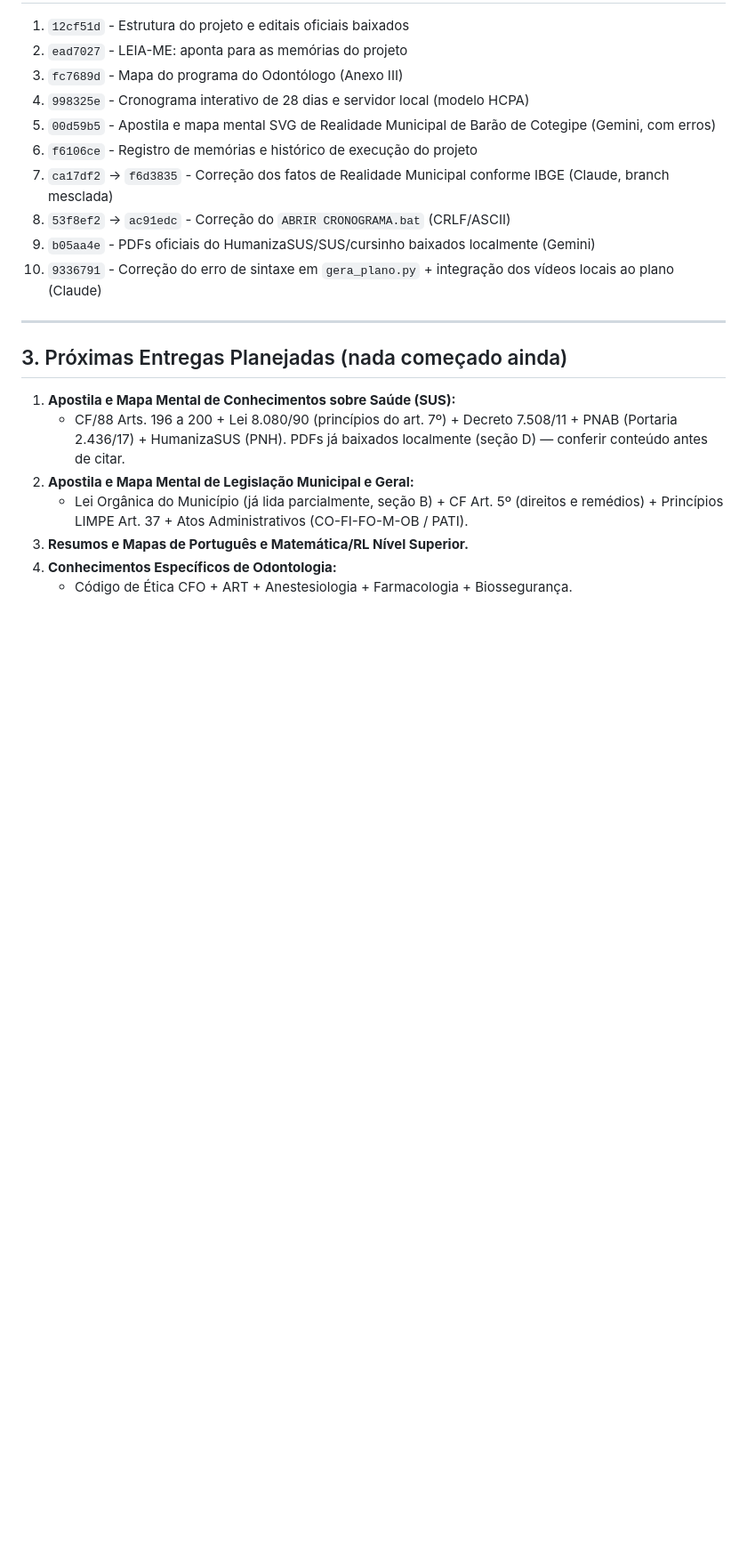
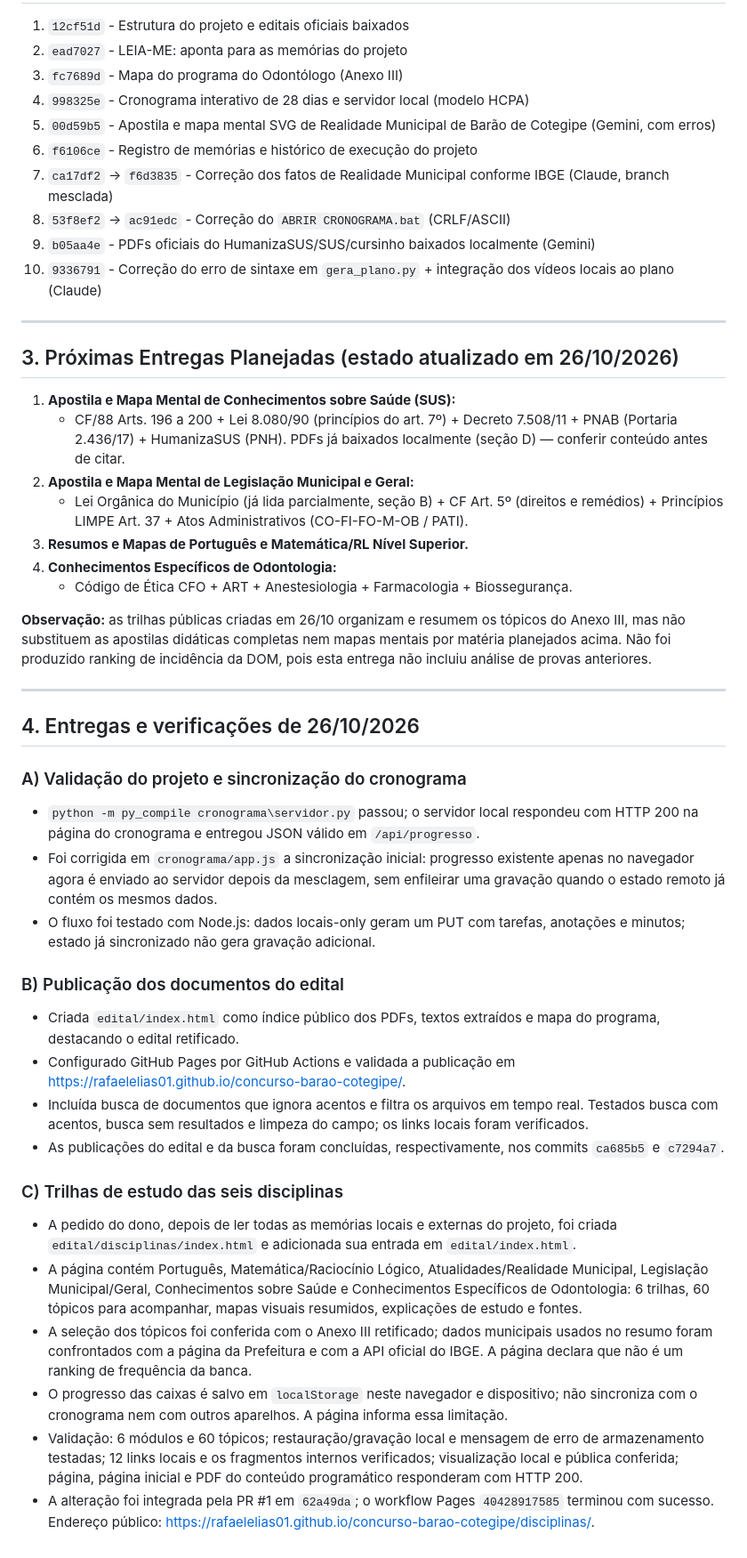
Before and after one commit to RafaelElias01/concurso-barao-cotegipe, a Markdown page: memorias/HISTORICO_EXECUCAO.md, the part around the change. Shown at 89% size. Rendered like a GitHub page; blank space fills up the shorter version.

Commit message:
docs: record published discipline guide
Co-authored-by: Copilot <223556219+Copilot@users.noreply.github.com>

```diff
--- a/memorias/HISTORICO_EXECUCAO.md
+++ b/memorias/HISTORICO_EXECUCAO.md
@@ -84,7 +84,7 @@ O Gemini mexeu no projeto várias vezes nesta sessão; cada rodada teve problema
 
 ---
 
-## 3. Próximas Entregas Planejadas (nada começado ainda)
+## 3. Próximas Entregas Planejadas (estado atualizado em 26/10/2026)
 
 1. **Apostila e Mapa Mental de Conhecimentos sobre Saúde (SUS):**
    - CF/88 Arts. 196 a 200 + Lei 8.080/90 (princípios do art. 7º) + Decreto 7.508/11 + PNAB (Portaria 2.436/17) + HumanizaSUS (PNH). PDFs já baixados localmente (seção D) — conferir conteúdo antes de citar.
@@ -93,3 +93,28 @@ O Gemini mexeu no projeto várias vezes nesta sessão; cada rodada teve problema
 3. **Resumos e Mapas de Português e Matemática/RL Nível Superior.**
 4. **Conhecimentos Específicos de Odontologia:**
    - Código de Ética CFO + ART + Anestesiologia + Farmacologia + Biossegurança.
+
+**Observação:** as trilhas públicas criadas em 26/10 organizam e resumem os tópicos do Anexo III, mas não substituem as apostilas didáticas completas nem mapas mentais por matéria planejados acima. Não foi produzido ranking de incidência da DOM, pois esta entrega não incluiu análise de provas anteriores.
+
+---
+
+## 4. Entregas e verificações de 26/10/2026
+
+### A) Validação do projeto e sincronização do cronograma
+- `python -m py_compile cronograma\servidor.py` passou; o servidor local respondeu com HTTP 200 na página do cronograma e entregou JSON válido em `/api/progresso`.
+- Foi corrigida em `cronograma/app.js` a sincronização inicial: progresso existente apenas no navegador agora é enviado ao servidor depois da mesclagem, sem enfileirar uma gravação quando o estado remoto já contém os mesmos dados.
+- O fluxo foi testado com Node.js: dados locais-only geram um PUT com tarefas, anotações e minutos; estado já sincronizado não gera gravação adicional.
+
+### B) Publicação dos documentos do edital
+- Criada `edital/index.html` como índice público dos PDFs, textos extraídos e mapa do programa, destacando o edital retificado.
+- Configurado GitHub Pages por GitHub Actions e validada a publicação em <https://rafaelelias01.github.io/concurso-barao-cotegipe/>.
+- Incluída busca de documentos que ignora acentos e filtra os arquivos em tempo real. Testados busca com acentos, busca sem resultados e limpeza do campo; os links locais foram verificados.
+- As publicações do edital e da busca foram concluídas, respectivamente, nos commits `ca685b5` e `c7294a7`.
+
+### C) Trilhas de estudo das seis disciplinas
+- A pedido do dono, depois de ler todas as memórias locais e externas do projeto, foi criada `edital/disciplinas/index.html` e adicionada sua entrada em `edital/index.html`.
+- A página contém Português, Matemática/Raciocínio Lógico, Atualidades/Realidade Municipal, Legislação Municipal/Geral, Conhecimentos sobre Saúde e Conhecimentos Específicos de Odontologia: 6 trilhas, 60 tópicos para acompanhar, mapas visuais resumidos, explicações de estudo e fontes.
+- A seleção dos tópicos foi conferida com o Anexo III retificado; dados municipais usados no resumo foram confrontados com a página da Prefeitura e com a API oficial do IBGE. A página declara que não é um ranking de frequência da banca.
+- O progresso das caixas é salvo em `localStorage` neste navegador e dispositivo; não sincroniza com o cronograma nem com outros aparelhos. A página informa essa limitação.
+- Validação: 6 módulos e 60 tópicos; restauração/gravação local e mensagem de erro de armazenamento testadas; 12 links locais e os fragmentos internos verificados; visualização local e pública conferida; página, página inicial e PDF do conteúdo programático responderam com HTTP 200.
+- A alteração foi integrada pela PR #1 em `62a49da`; o workflow Pages `40428917585` terminou com sucesso. Endereço público: <https://rafaelelias01.github.io/concurso-barao-cotegipe/disciplinas/>.
```
